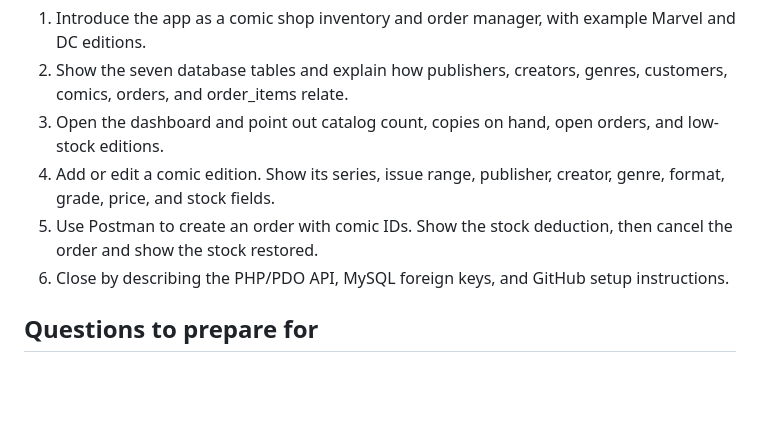
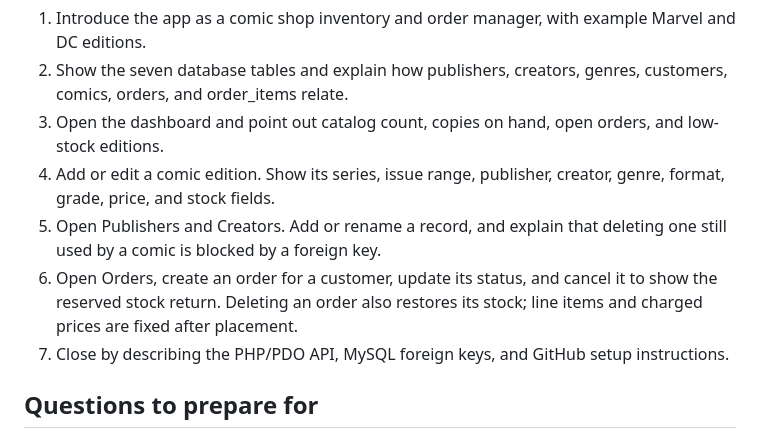
Before and after one commit to duaneX1504/bookstore-management-system, a Markdown page: docs/PRESENTATION_NOTES.md, the part around the change. GitHub-like rendering; blank space fills up the shorter version.

```diff
--- a/docs/PRESENTATION_NOTES.md
+++ b/docs/PRESENTATION_NOTES.md
@@ -9,8 +9,9 @@
 2. Show the seven database tables and explain how publishers, creators, genres, customers, comics, orders, and order_items relate.
 3. Open the dashboard and point out catalog count, copies on hand, open orders, and low-stock editions.
 4. Add or edit a comic edition. Show its series, issue range, publisher, creator, genre, format, grade, price, and stock fields.
-5. Use Postman to create an order with comic IDs. Show the stock deduction, then cancel the order and show the stock restored.
-6. Close by describing the PHP/PDO API, MySQL foreign keys, and GitHub setup instructions.
+5. Open Publishers and Creators. Add or rename a record, and explain that deleting one still used by a comic is blocked by a foreign key.
+6. Open Orders, create an order for a customer, update its status, and cancel it to show the reserved stock return. Deleting an order also restores its stock; line items and charged prices are fixed after placement.
+7. Close by describing the PHP/PDO API, MySQL foreign keys, and GitHub setup instructions.
 
 ## Questions to prepare for
 
```
Also changed, not shown: README.md (+9 -1 lines), docs/PROJECT_REPORT.md (+17 -2 lines), screenshots/book-form.png, screenshots/bookstore-dashboard.png, screenshots/creators-manager.png (added), screenshots/orders-manager.png (added), screenshots/publishers-manager.png (added), 6 other files.
